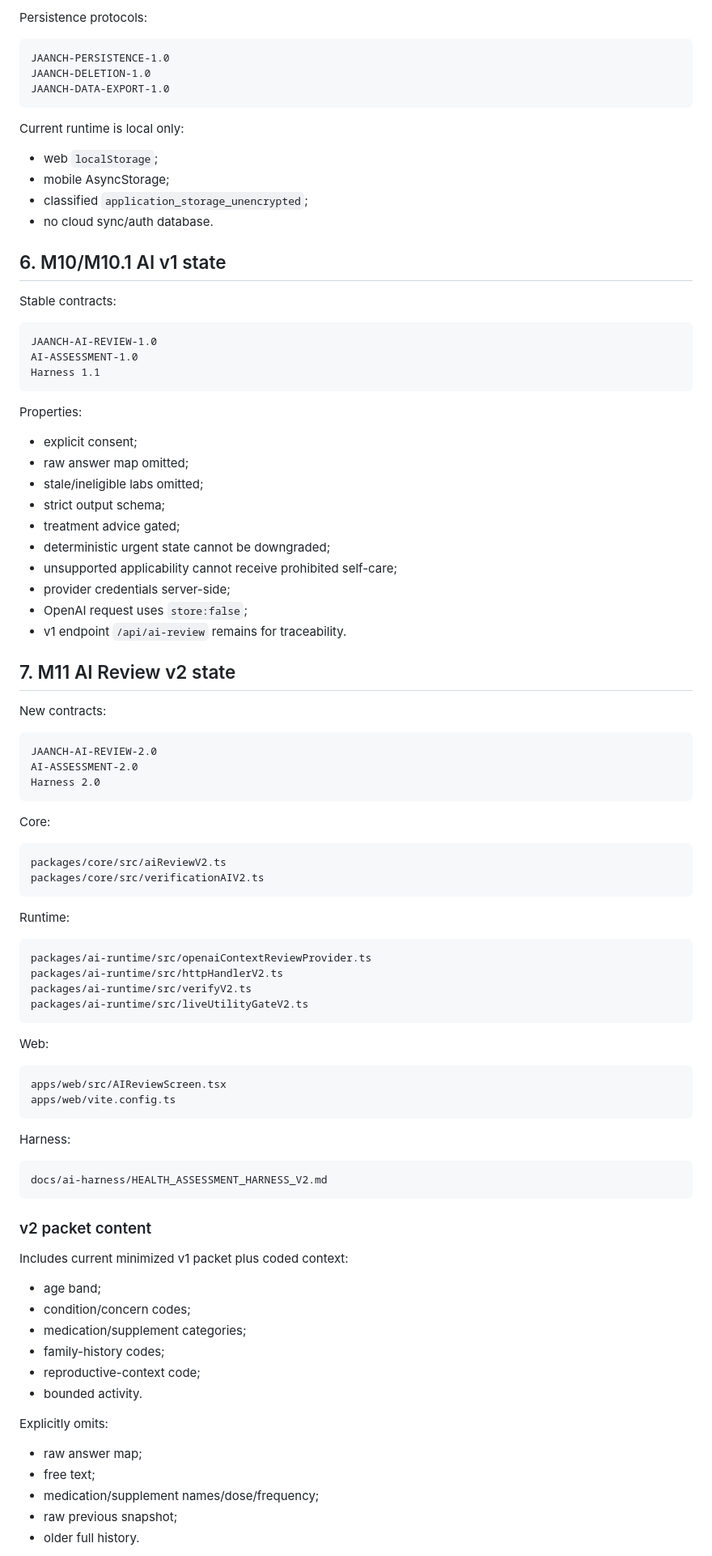
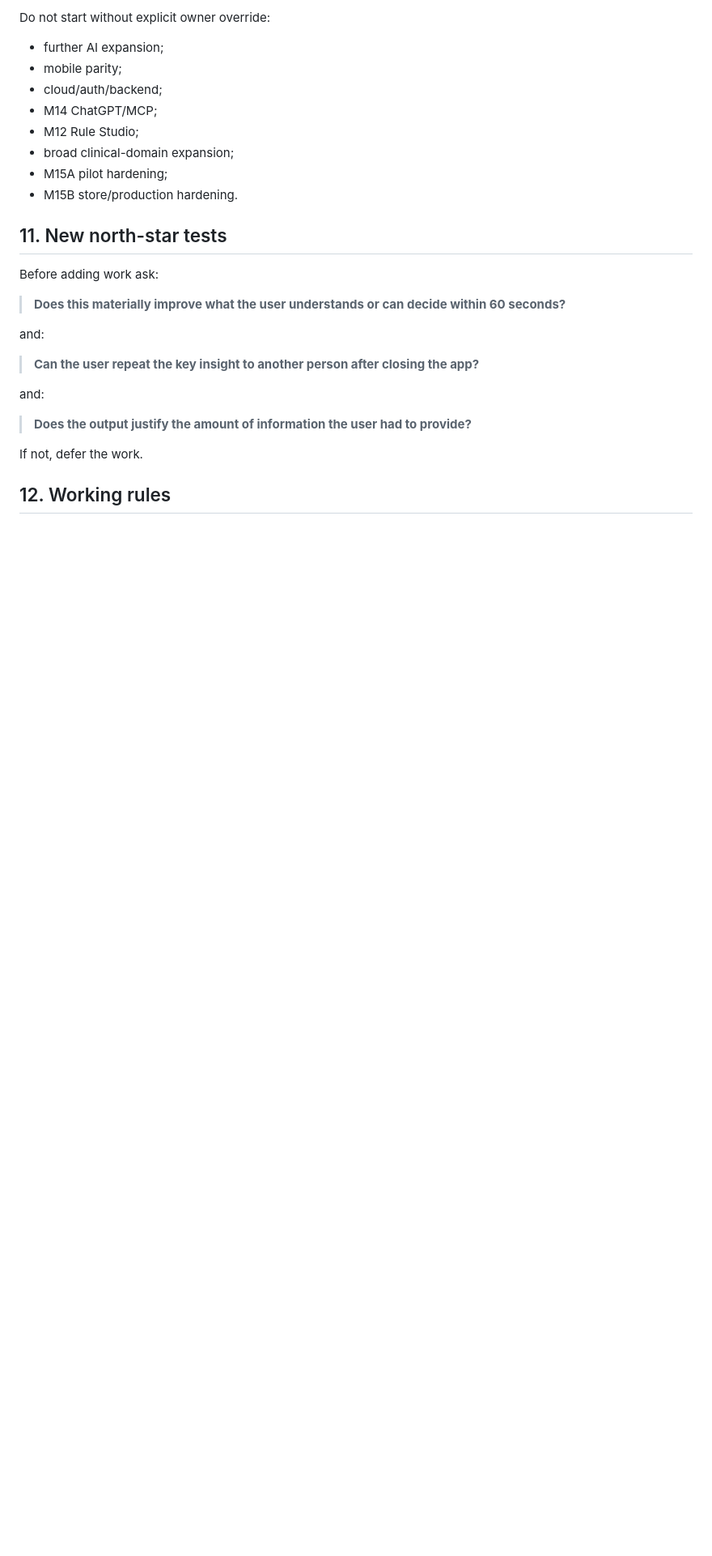
Before and after one commit to Amonaval/jaanch, a Markdown page: HANDOVER_NEXT_SESSION.md, the part around one of its changes. Shown at 81% size. Drawn GitHub-style; blank space fills up the shorter version.

````diff
--- a/HANDOVER_NEXT_SESSION.md
+++ b/HANDOVER_NEXT_SESSION.md
@@ -129,93 +209,29 @@ severe-triglycerides
 
-Persistence protocols:
+Do not start without explicit owner override:
+- further AI expansion;
+- mobile parity;
+- cloud/auth/backend;
+- M14 ChatGPT/MCP;
+- M12 Rule Studio;
+- broad clinical-domain expansion;
+- M15A pilot hardening;
+- M15B store/production hardening.
 
-```text
-JAANCH-PERSISTENCE-1.0
-JAANCH-DELETION-1.0
-JAANCH-DATA-EXPORT-1.0
-```
+## 11. New north-star tests
 
-Current runtime is local only:
-- web `localStorage`;
-- mobile AsyncStorage;
-- classified `application_storage_unencrypted`;
-- no cloud sync/auth database.
+Before adding work ask:
 
-## 6. M10/M10.1 AI v1 state
+> **Does this materially improve what the user understands or can decide within 60 seconds?**
 
-Stable contracts:
+and:
 
-```text
-JAANCH-AI-REVIEW-1.0
-AI-ASSESSMENT-1.0
-Harness 1.1
-```
+> **Can the user repeat the key insight to another person after closing the app?**
 
-Properties:
-- explicit consent;
-- raw answer map omitted;
-- stale/ineligible labs omitted;
-- strict output schema;
-- treatment advice gated;
-- deterministic urgent state cannot be downgraded;
-- unsupported applicability cannot receive prohibited self-care;
-- provider credentials server-side;
-- OpenAI request uses `store:false`;
-- v1 endpoint `/api/ai-review` remains for traceability.
+and:
 
-## 7. M11 AI Review v2 state
+> **Does the output justify the amount of information the user had to provide?**
 
-New contracts:
+If not, defer the work.
 
-```text
-JAANCH-AI-REVIEW-2.0
-AI-ASSESSMENT-2.0
-Harness 2.0
-```
+## 12. Working rules
 
-Core:
-
-```text
-packages/core/src/aiReviewV2.ts
-packages/core/src/verificationAIV2.ts
-```
-
-Runtime:
-
-```text
-packages/ai-runtime/src/openaiContextReviewProvider.ts
-packages/ai-runtime/src/httpHandlerV2.ts
-packages/ai-runtime/src/verifyV2.ts
-packages/ai-runtime/src/liveUtilityGateV2.ts
-```
-
-Web:
-
-```text
-apps/web/src/AIReviewScreen.tsx
-apps/web/vite.config.ts
-```
-
-Harness:
-
-```text
-docs/ai-harness/HEALTH_ASSESSMENT_HARNESS_V2.md
-```
-
-### v2 packet content
-
-Includes current minimized v1 packet plus coded context:
-- age band;
-- condition/concern codes;
-- medication/supplement categories;
-- family-history codes;
-- reproductive-context code;
-- bounded activity.
-
-Explicitly omits:
-- raw answer map;
-- free text;
-- medication/supplement names/dose/frequency;
-- raw previous snapshot;
-- older full history.
-
````
Also changed, not shown: other parts of HANDOVER_NEXT_SESSION.md (+161 -194 lines).
